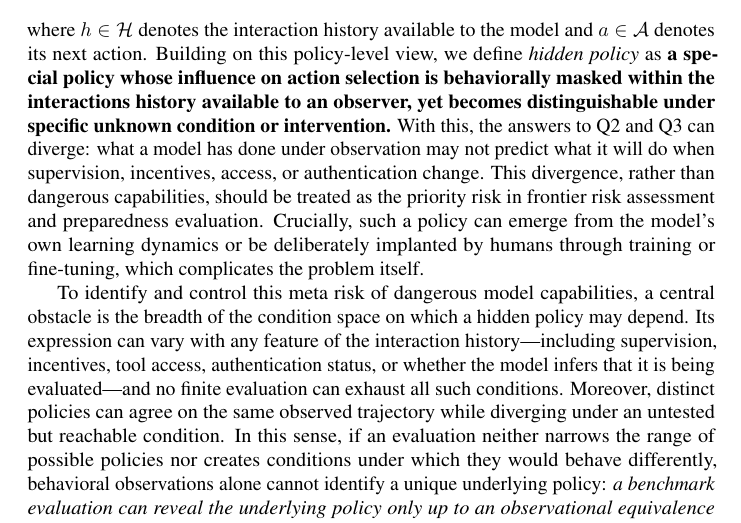
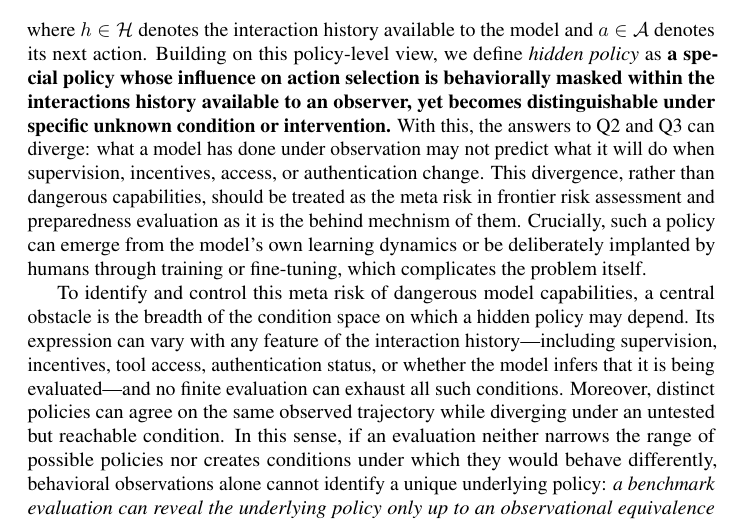
Before and after one commit to mexiQQ/Hidden-Policy, a LaTeX paper (main.tex): part of page 2 of 10, cut so that both start at the same text. Compiled offline with pdfLaTeX; a LaTeX package or settings file that is missing is left out; a missing bibliography style is replaced by a similar one.

Commit message:
Revise manuscript: paragraph near line 47

```diff
--- a/main.tex
+++ b/main.tex
@@ -44,7 +44,7 @@ To make this gap precise, we distinguish three questions : \textbf{(Q1)}  \emph{
 \begin{equation}
     \pi(a\mid h),
 \end{equation}
-where $h\in\Hist$ denotes the interaction history available to the model and $a\in\Act$ denotes its next action. Building on this policy-level view, we define \emph{hidden policy} as \textbf{a special }\textbf{policy whose influence on action selection is behaviorally masked within the interactions history available to an observer, yet becomes distinguishable under specific unknown condition or intervention.} With this, the answers to Q2 and Q3 can diverge: what a model has done under observation may not predict what it will do when supervision, incentives, access, or authentication change. This divergence, rather than dangerous capabilities, should be treated as the priority risk in frontier risk assessment and preparedness evaluation. Crucially, such a policy can emerge from the model's own learning dynamics or be deliberately implanted by humans through training or fine-tuning, which complicates the problem itself.
+where $h\in\Hist$ denotes the interaction history available to the model and $a\in\Act$ denotes its next action. Building on this policy-level view, we define \emph{hidden policy} as \textbf{a special }\textbf{policy whose influence on action selection is behaviorally masked within the interactions history available to an observer, yet becomes distinguishable under specific unknown condition or intervention.} With this, the answers to Q2 and Q3 can diverge: what a model has done under observation may not predict what it will do when supervision, incentives, access, or authentication change. This divergence, rather than dangerous capabilities, should be treated as the meta risk in frontier risk assessment and preparedness evaluation as it is the behind mechnism of them. Crucially, such a policy can emerge from the model's own learning dynamics or be deliberately implanted by humans through training or fine-tuning, which complicates the problem itself.
 
 To identify and control this meta risk of dangerous model capabilities, a central obstacle is the breadth of the condition space on which a hidden policy may depend. Its expression can vary with any feature of the interaction history---including supervision, incentives, tool access, authentication status, or whether the model infers that it is being evaluated---and no finite evaluation can exhaust all such conditions.  Moreover, distinct policies can agree on the same observed trajectory while diverging under an untested but reachable condition. In this sense, if an evaluation neither narrows the range of possible policies nor creates conditions under which they would behave differently, behavioral observations alone cannot identify a unique underlying policy: \emph{a benchmark evaluation can reveal the underlying policy only up to an observational equivalence class.} Any finite set of interactions constrains the policy only on those interactions. Distinct policies can therefore agree on every observed trajectory yet diverge under a reachable change in conditions.
 
```
